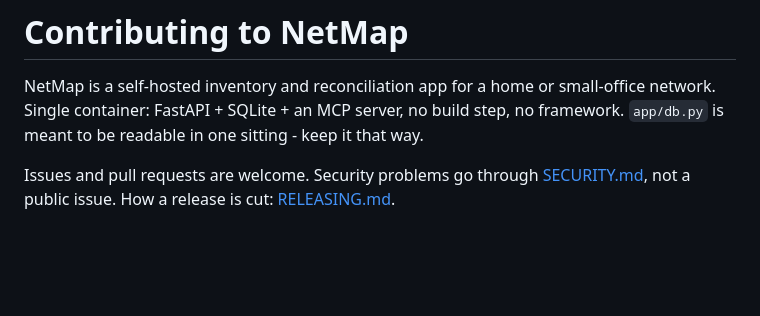
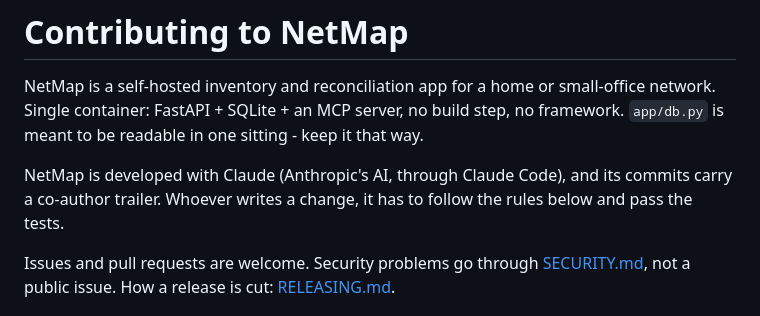
Before and after one commit to netmap-app/netmap, a Markdown page: CONTRIBUTING.md, the part around the change. GitHub-like rendering; blank space fills up the shorter version.

```diff
--- a/CONTRIBUTING.md
+++ b/CONTRIBUTING.md
@@ -4,6 +4,10 @@ NetMap is a self-hosted inventory and reconciliation app for a home or
 small-office network. Single container: FastAPI + SQLite + an MCP server, no
 build step, no framework. `app/db.py` is meant to be readable in one sitting -
 keep it that way.
+
+NetMap is developed with Claude (Anthropic's AI, through Claude Code), and its
+commits carry a co-author trailer. Whoever writes a change, it has to follow the
+rules below and pass the tests.
 
 Issues and pull requests are welcome. Security problems go through
 [SECURITY.md](SECURITY.md), not a public issue. How a release is cut:
```
Also changed, not shown: README.md (+7 -0 lines).
